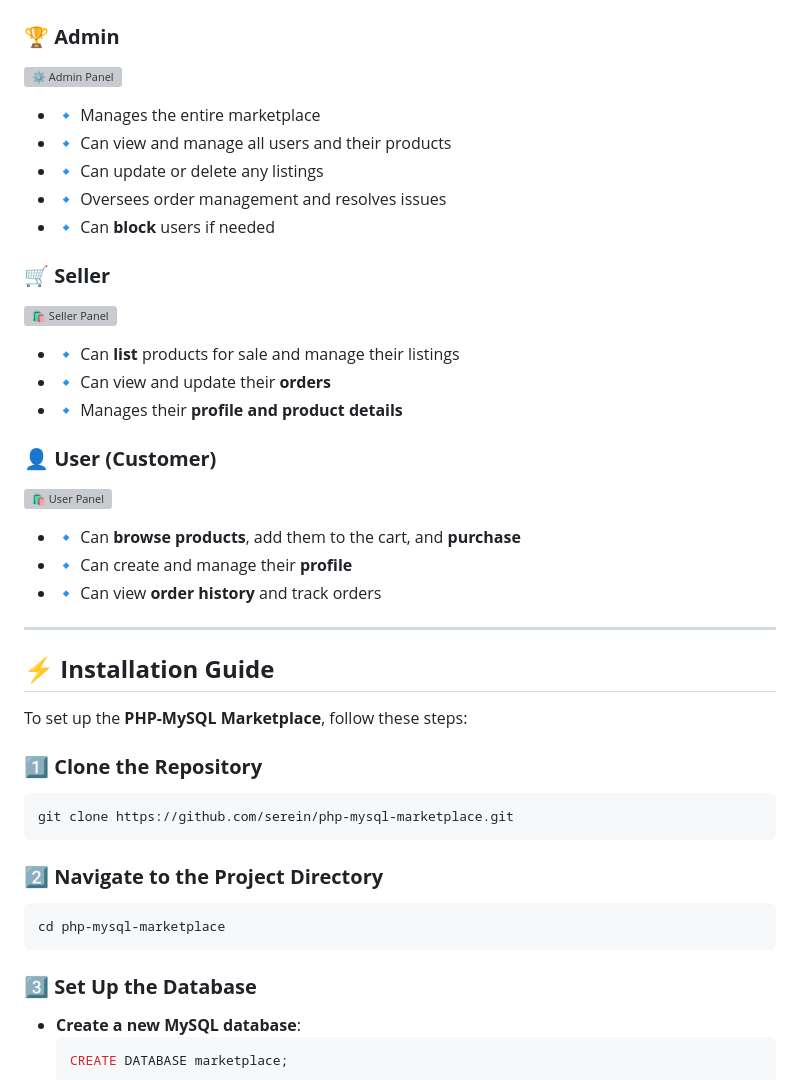
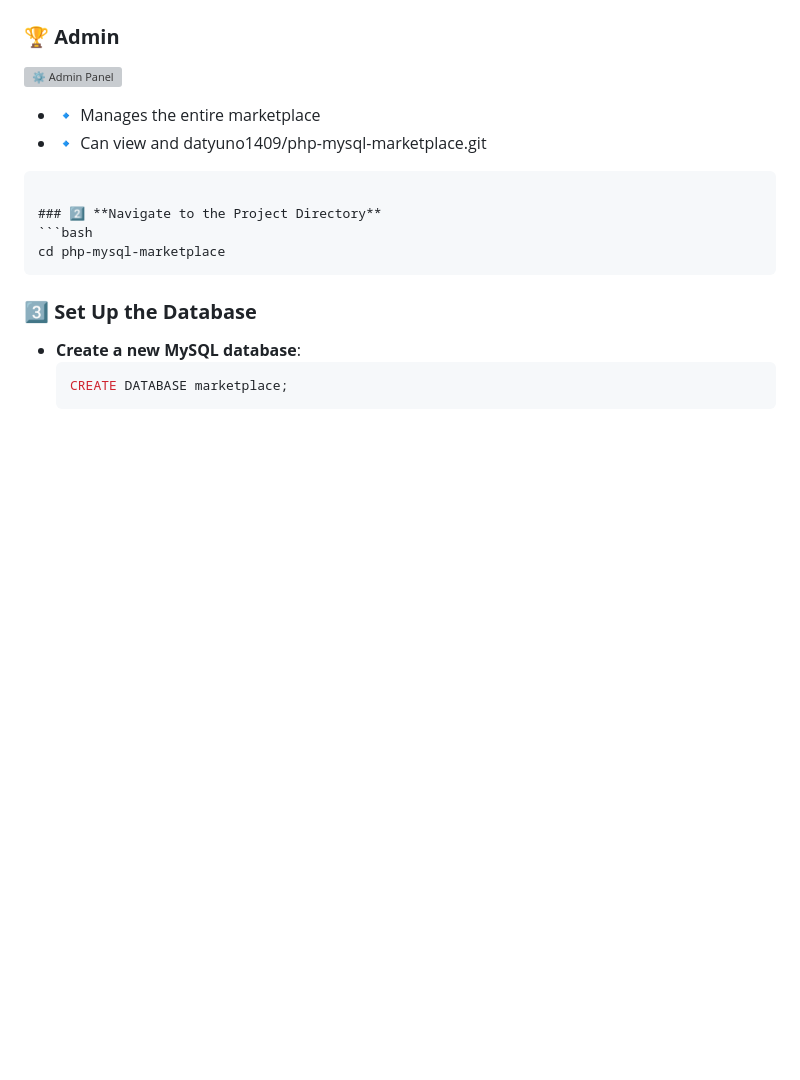
Before and after one commit to datyuno1409/php-mysql-marketplace, a Markdown page: README.md, the part around the change. GitHub-like rendering; blank space fills up the shorter version; grey boxes are pictures that could not be loaded.

````diff
--- a/README.md
+++ b/README.md
@@ -30,32 +30,7 @@ This is an **online marketplace platform** built using **PHP and MySQL**, where
 ### 🏆 **Admin**
 ![⚙ Admin Panel](./src/images/admin.png?raw=true)
 - 🔹 Manages the entire marketplace
-- 🔹 Can view and manage all users and their products
-- 🔹 Can update or delete any listings
-- 🔹 Oversees order management and resolves issues
-- 🔹 Can **block** users if needed
-
-### 🛒 **Seller**
-![🛍 Seller Panel](./src/images/seller.png?raw=true)
-- 🔹 Can **list** products for sale and manage their listings
-- 🔹 Can view and update their **orders**
-- 🔹 Manages their **profile and product details**
-
-### 👤 **User (Customer)**
-![🛍 User Panel](./src/images/user.png?raw=true)
-- 🔹 Can **browse products**, add them to the cart, and **purchase**
-- 🔹 Can create and manage their **profile**
-- 🔹 Can view **order history** and track orders
-
----
-
-## ⚡ **Installation Guide**
-
-To set up the **PHP-MySQL Marketplace**, follow these steps:
-
-### 1️⃣ **Clone the Repository**
-```bash
-git clone https://github.com/serein/php-mysql-marketplace.git
+- 🔹 Can view and datyuno1409/php-mysql-marketplace.git
 ```
 
 ### 2️⃣ **Navigate to the Project Directory**
````
